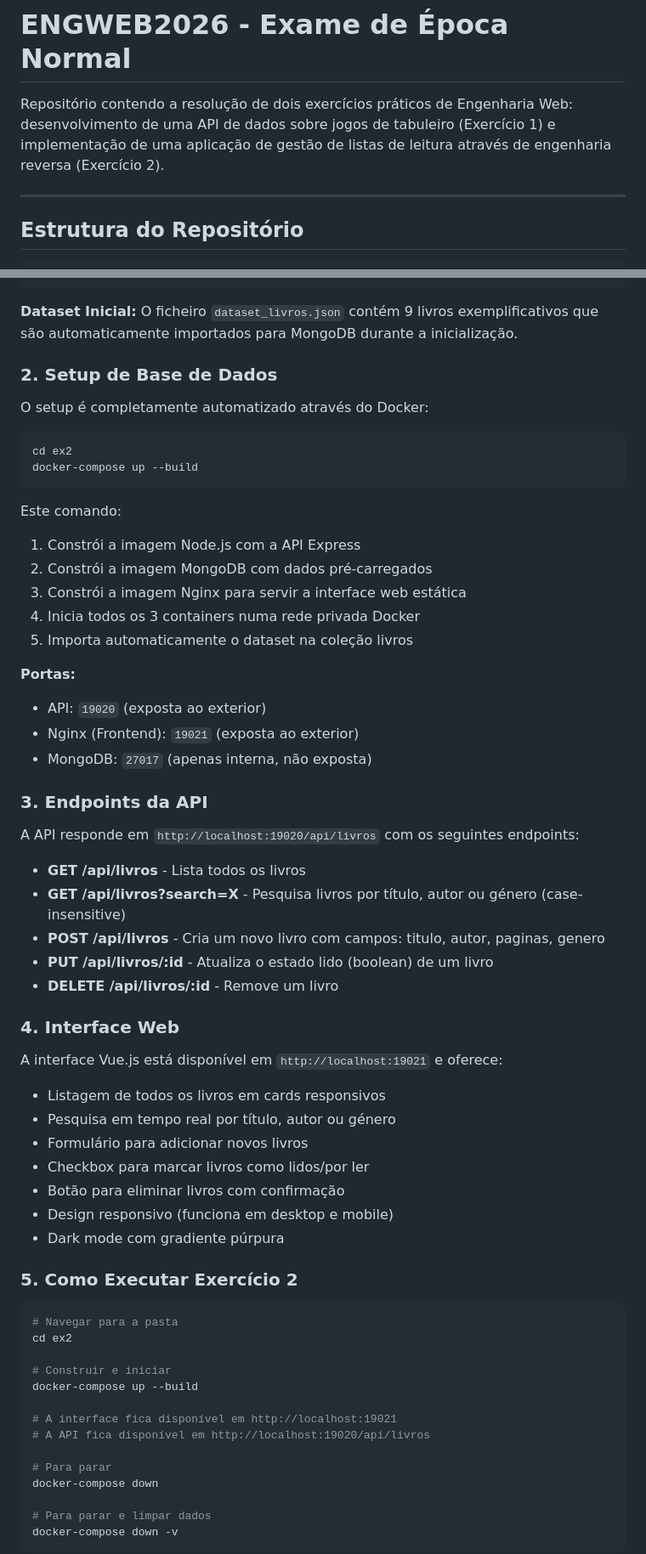
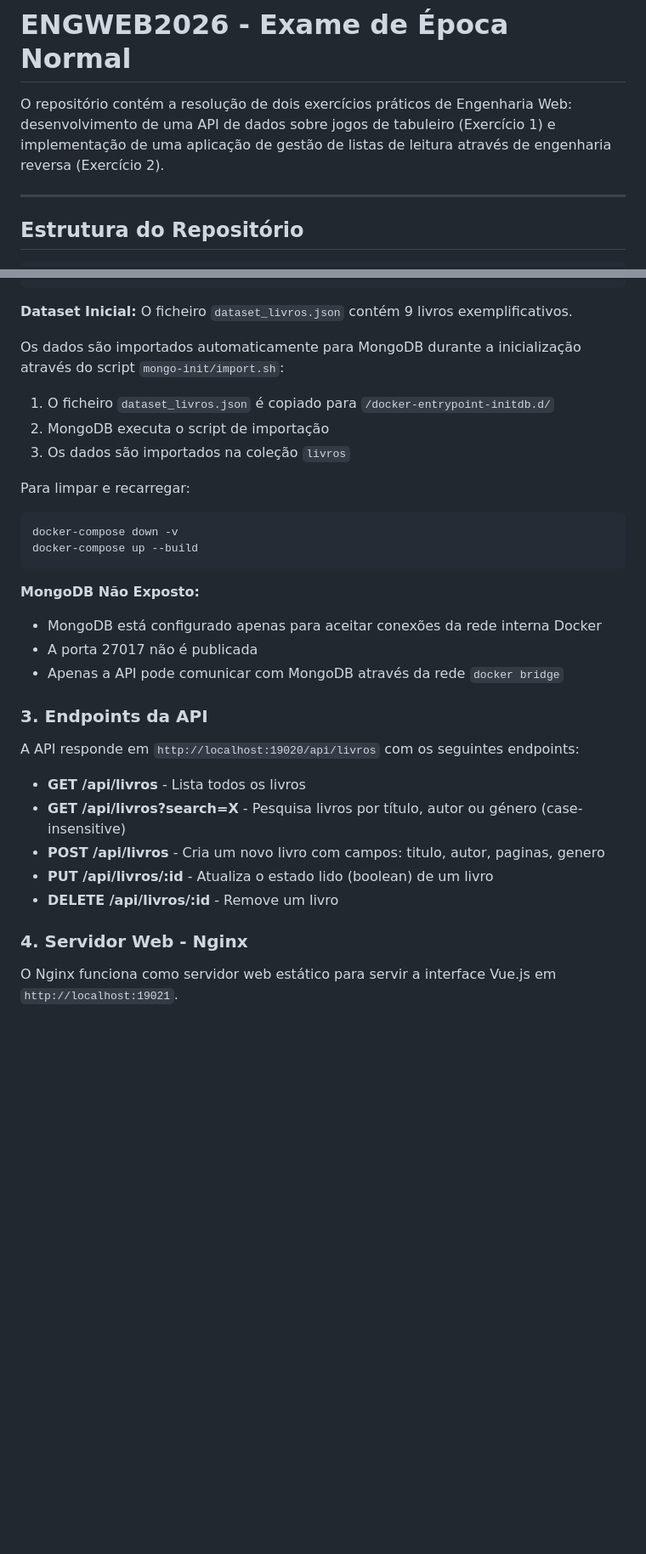
Before and after one commit to Alice-Soares/ENGWEB2026-Normal, a Markdown page: README.md, 2 parts joined by grey strips. Shown at 85% size. Rendered like a GitHub page; blank space fills up the shorter version.

````diff
--- a/README.md
+++ b/README.md
@@ -1,6 +1,6 @@
 # ENGWEB2026 - Exame de Época Normal
 
-Repositório contendo a resolução de dois exercícios práticos de Engenharia Web: desenvolvimento de uma API de dados sobre jogos de tabuleiro (Exercício 1) e implementação de uma aplicação de gestão de listas de leitura através de engenharia reversa (Exercício 2).
+O repositório contém a resolução de dois exercícios práticos de Engenharia Web: desenvolvimento de uma API de dados sobre jogos de tabuleiro (Exercício 1) e implementação de uma aplicação de gestão de listas de leitura através de engenharia reversa (Exercício 2).
 
 ---
 
@@ -200,28 +172,23 @@ A persistência de dados para o Exercício 2 é realizada através de:
 ```
 
 **Dataset Inicial:**
-O ficheiro `dataset_livros.json` contém 9 livros exemplificativos que são automaticamente importados para MongoDB durante a inicialização.
+O ficheiro `dataset_livros.json` contém 9 livros exemplificativos.
 
-### 2. Setup de Base de Dados
+Os dados são importados automaticamente para MongoDB durante a inicialização através do script `mongo-init/import.sh`:
 
-O setup é completamente automatizado através do Docker:
+1. O ficheiro `dataset_livros.json` é copiado para `/docker-entrypoint-initdb.d/`
+2. MongoDB executa o script de importação
+3. Os dados são importados na coleção `livros`
 
+Para limpar e recarregar:
 ```bash
-cd ex2
+docker-compose down -v
 docker-compose up --build
 ```
-
-Este comando:
-1. Constrói a imagem Node.js com a API Express
-2. Constrói a imagem MongoDB com dados pré-carregados
-3. Constrói a imagem Nginx para servir a interface web estática
-4. Inicia todos os 3 containers numa rede privada Docker
-5. Importa automaticamente o dataset na coleção livros
-
-**Portas:**
-- API: `19020` (exposta ao exterior)
-- Nginx (Frontend): `19021` (exposta ao exterior)
-- MongoDB: `27017` (apenas interna, não exposta)
+**MongoDB Não Exposto:**
+- MongoDB está configurado apenas para aceitar conexões da rede interna Docker
+- A porta 27017 não é publicada
+- Apenas a API pode comunicar com MongoDB através da rede `docker bridge`
 
 ### 3. Endpoints da API
 
@@ -233,34 +200,8 @@ A API responde em `http://localhost:19020/api/livros` com os seguintes endpoints
 - **PUT /api/livros/:id** - Atualiza o estado lido (boolean) de um livro
 - **DELETE /api/livros/:id** - Remove um livro
 
-### 4. Interface Web
+### 4. Servidor Web - Nginx
 
-A interface Vue.js está disponível em `http://localhost:19021` e oferece:
+O Nginx funciona como servidor web estático para servir a interface Vue.js em `http://localhost:19021`.
 
-- Listagem de todos os livros em cards responsivos
-- Pesquisa em tempo real por título, autor ou género
-- Formulário para adicionar novos livros
-- Checkbox para marcar livros como lidos/por ler
-- Botão para eliminar livros com confirmação
-- Design responsivo (funciona em desktop e mobile)
-- Dark mode com gradiente púrpura
 
-### 5. Como Executar Exercício 2
-
-```bash
-# Navegar para a pasta
-cd ex2
-
-# Construir e iniciar
-docker-compose up --build
-
-# A interface fica disponível em http://localhost:19021
-# A API fica disponível em http://localhost:19020/api/livros
-
-# Para parar
-docker-compose down
-
-# Para parar e limpar dados
-docker-compose down -v
-```
-
````
Also changed, not shown: other parts of README.md (+60 -272 lines).
